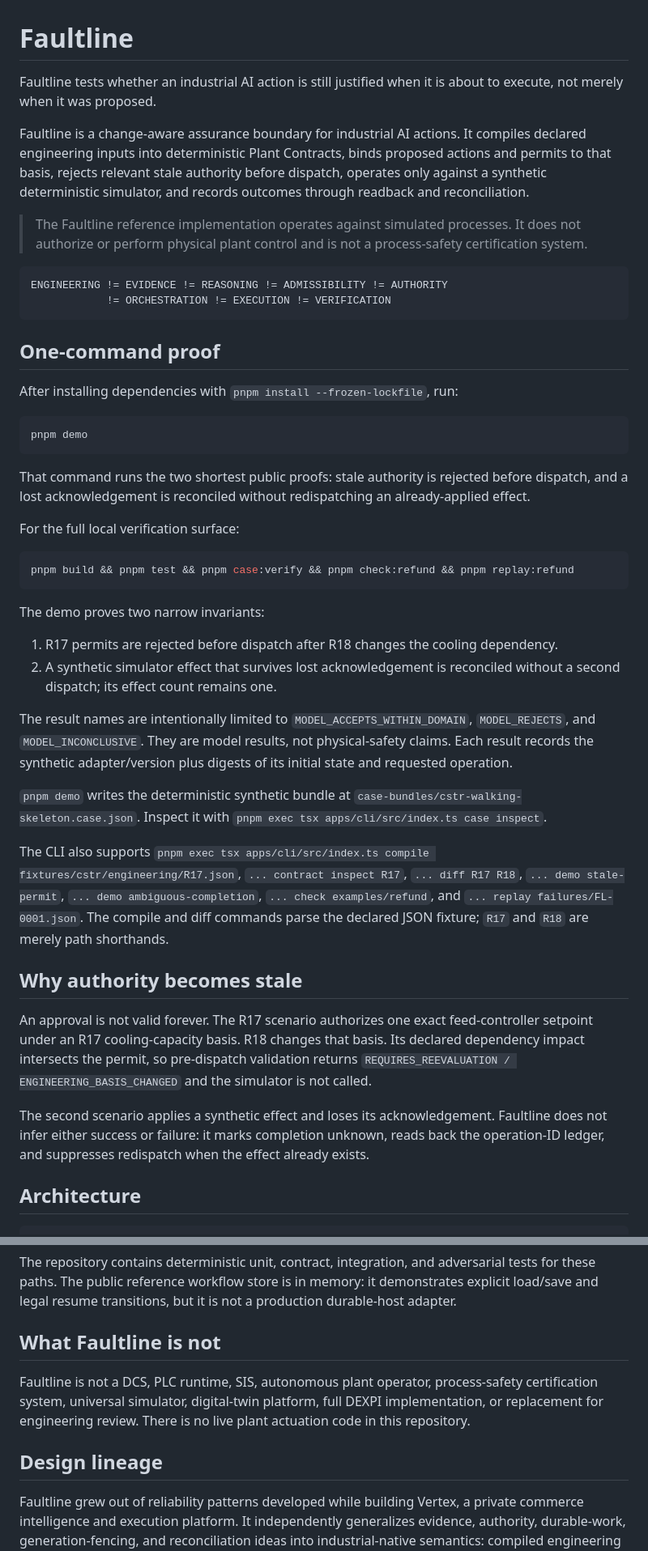
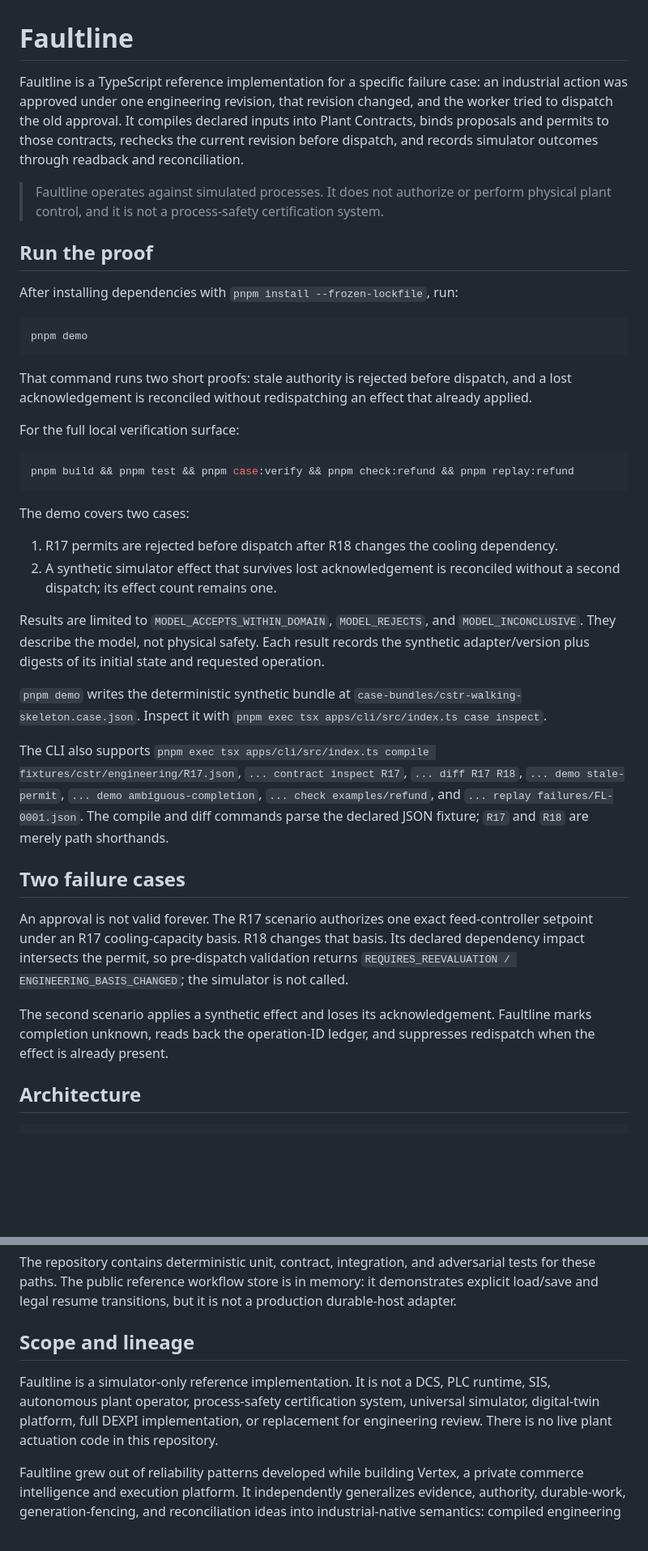
Before and after one commit to iO7i/faultline, a Markdown page: README.md, 2 parts joined by grey strips. Shown at 81% size. Drawn GitHub-style; blank space fills up the shorter version.

Commit message:
docs: rewrite README for engineering clarity
Merged README documentation refresh.

````diff
--- a/README.md
+++ b/README.md
@@ -1,17 +1,10 @@
 # Faultline
 
-Faultline tests whether an industrial AI action is still justified when it is about to execute, not merely when it was proposed.
+Faultline is a TypeScript reference implementation for a specific failure case: an industrial action was approved under one engineering revision, that revision changed, and the worker tried to dispatch the old approval. It compiles declared inputs into Plant Contracts, binds proposals and permits to those contracts, rechecks the current revision before dispatch, and records simulator outcomes through readback and reconciliation.
 
-Faultline is a change-aware assurance boundary for industrial AI actions. It compiles declared engineering inputs into deterministic Plant Contracts, binds proposed actions and permits to that basis, rejects relevant stale authority before dispatch, operates only against a synthetic deterministic simulator, and records outcomes through readback and reconciliation.
+> Faultline operates against simulated processes. It does not authorize or perform physical plant control, and it is not a process-safety certification system.
 
-> The Faultline reference implementation operates against simulated processes. It does not authorize or perform physical plant control and is not a process-safety certification system.
-
-```text
-ENGINEERING != EVIDENCE != REASONING != ADMISSIBILITY != AUTHORITY
-            != ORCHESTRATION != EXECUTION != VERIFICATION
-```
-
-## One-command proof
+## Run the proof
 
 After installing dependencies with `pnpm install --frozen-lockfile`, run:
 
@@ -19,7 +12,7 @@ After installing dependencies with `pnpm install --frozen-lockfile`, run:
 pnpm demo
 ```
 
-That command runs the two shortest public proofs: stale authority is rejected before dispatch, and a lost acknowledgement is reconciled without redispatching an already-applied effect.
+That command runs two short proofs: stale authority is rejected before dispatch, and a lost acknowledgement is reconciled without redispatching an effect that already applied.
 
 For the full local verification surface:
 
@@ -27,22 +20,22 @@ For the full local verification surface:
 pnpm build && pnpm test && pnpm case:verify && pnpm check:refund && pnpm replay:refund
 ```
 
-The demo proves two narrow invariants:
+The demo covers two cases:
 
 1. R17 permits are rejected before dispatch after R18 changes the cooling dependency.
 2. A synthetic simulator effect that survives lost acknowledgement is reconciled without a second dispatch; its effect count remains one.
 
-The result names are intentionally limited to `MODEL_ACCEPTS_WITHIN_DOMAIN`, `MODEL_REJECTS`, and `MODEL_INCONCLUSIVE`. They are model results, not physical-safety claims. Each result records the synthetic adapter/version plus digests of its initial state and requested operation.
+Results are limited to `MODEL_ACCEPTS_WITHIN_DOMAIN`, `MODEL_REJECTS`, and `MODEL_INCONCLUSIVE`. They describe the model, not physical safety. Each result records the synthetic adapter/version plus digests of its initial state and requested operation.
 
 `pnpm demo` writes the deterministic synthetic bundle at `case-bundles/cstr-walking-skeleton.case.json`. Inspect it with `pnpm exec tsx apps/cli/src/index.ts case inspect`.
 
 The CLI also supports `pnpm exec tsx apps/cli/src/index.ts compile fixtures/cstr/engineering/R17.json`, `... contract inspect R17`, `... diff R17 R18`, `... demo stale-permit`, `... demo ambiguous-completion`, `... check examples/refund`, and `... replay failures/FL-0001.json`. The compile and diff commands parse the declared JSON fixture; `R17` and `R18` are merely path shorthands.
 
-## Why authority becomes stale
+## Two failure cases
 
-An approval is not valid forever. The R17 scenario authorizes one exact feed-controller setpoint under an R17 cooling-capacity basis. R18 changes that basis. Its declared dependency impact intersects the permit, so pre-dispatch validation returns `REQUIRES_REEVALUATION / ENGINEERING_BASIS_CHANGED` and the simulator is not called.
+An approval is not valid forever. The R17 scenario authorizes one exact feed-controller setpoint under an R17 cooling-capacity basis. R18 changes that basis. Its declared dependency impact intersects the permit, so pre-dispatch validation returns `REQUIRES_REEVALUATION / ENGINEERING_BASIS_CHANGED`; the simulator is not called.
 
-The second scenario applies a synthetic effect and loses its acknowledgement. Faultline does not infer either success or failure: it marks completion unknown, reads back the operation-ID ledger, and suppresses redispatch when the effect already exists.
+The second scenario applies a synthetic effect and loses its acknowledgement. Faultline marks completion unknown, reads back the operation-ID ledger, and suppresses redispatch when the effect is already present.
 
 ## Architecture
 
@@ -125,11 +118,9 @@ The browser build keeps the public AEL source intact. Its Vite configuration sup
 
 The repository contains deterministic unit, contract, integration, and adversarial tests for these paths. The public reference workflow store is in memory: it demonstrates explicit load/save and legal resume transitions, but it is not a production durable-host adapter.
 
-## What Faultline is not
+## Scope and lineage
 
-Faultline is not a DCS, PLC runtime, SIS, autonomous plant operator, process-safety certification system, universal simulator, digital-twin platform, full DEXPI implementation, or replacement for engineering review. There is no live plant actuation code in this repository.
-
-## Design lineage
+Faultline is a simulator-only reference implementation. It is not a DCS, PLC runtime, SIS, autonomous plant operator, process-safety certification system, universal simulator, digital-twin platform, full DEXPI implementation, or replacement for engineering review. There is no live plant actuation code in this repository.
 
 Faultline grew out of reliability patterns developed while building Vertex, a private commerce intelligence and execution platform. It independently generalizes evidence, authority, durable-work, generation-fencing, and reconciliation ideas into industrial-native semantics: compiled engineering contracts, revision dependency tracking, and revision-bound permits. It has no Vertex dependency or infrastructure requirement.
 
````
